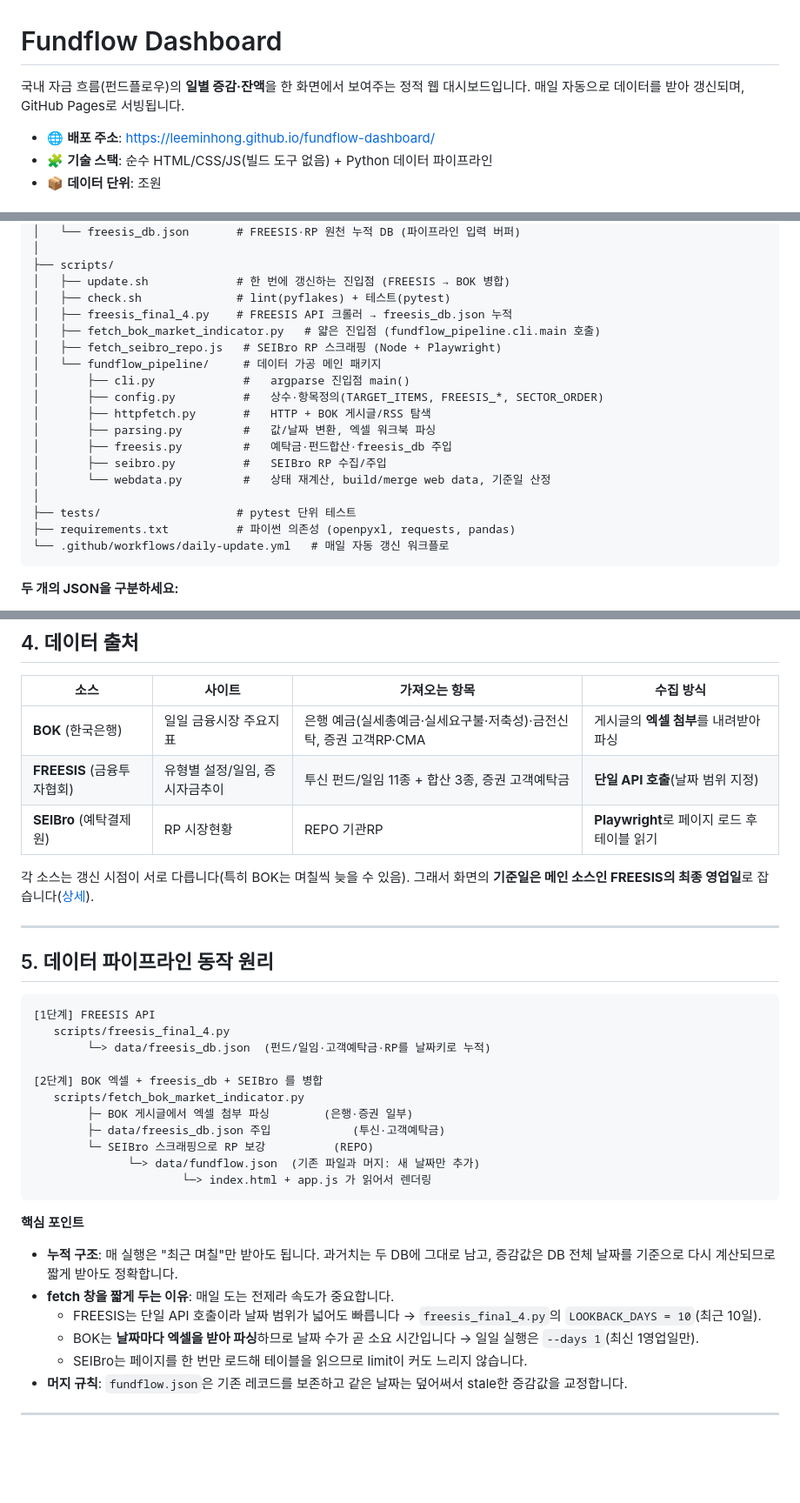
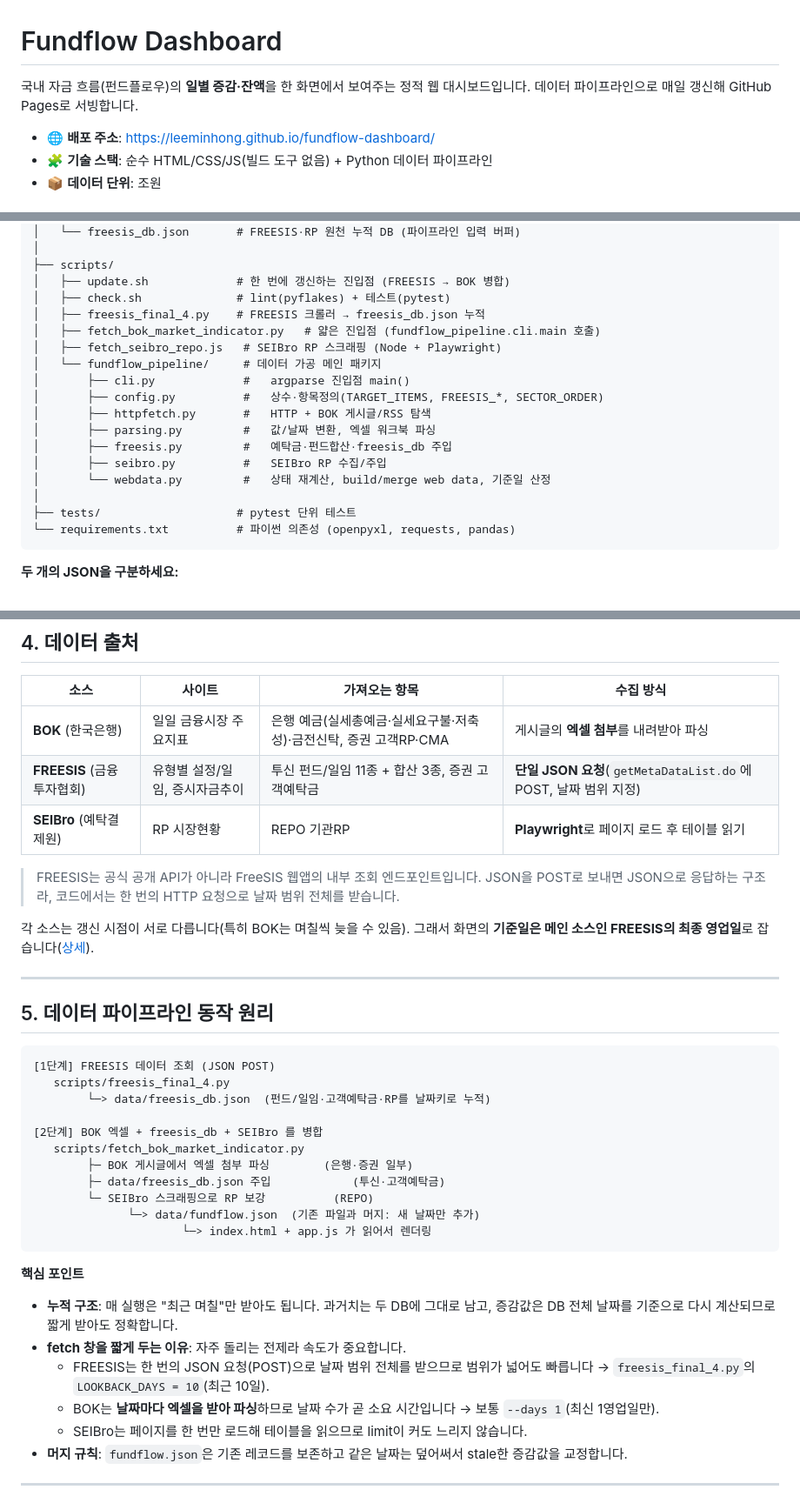
Before and after one commit to leeminhong/fundflow-dashboard, a Markdown page: README.md, 3 parts joined by grey strips. Shown at 87% size. Rendered like a GitHub page; blank space fills up the shorter version.

````diff
--- a/README.md
+++ b/README.md
@@ -1,6 +1,6 @@
 # Fundflow Dashboard
 
-국내 자금 흐름(펀드플로우)의 **일별 증감·잔액**을 한 화면에서 보여주는 정적 웹 대시보드입니다. 매일 자동으로 데이터를 받아 갱신되며, GitHub Pages로 서빙됩니다.
+국내 자금 흐름(펀드플로우)의 **일별 증감·잔액**을 한 화면에서 보여주는 정적 웹 대시보드입니다. 데이터 파이프라인으로 매일 갱신해 GitHub Pages로 서빙합니다.
 
 - 🌐 **배포 주소**: https://leeminhong.github.io/fundflow-dashboard/
 - 🧩 **기술 스택**: 순수 HTML/CSS/JS(빌드 도구 없음) + Python 데이터 파이프라인
@@ -71,7 +70,7 @@ fundflow-dashboard/
 ├── scripts/
 │   ├── update.sh             # 한 번에 갱신하는 진입점 (FREESIS → BOK 병합)
 │   ├── check.sh              # lint(pyflakes) + 테스트(pytest)
-│   ├── freesis_final_4.py    # FREESIS API 크롤러 → freesis_db.json 누적
+│   ├── freesis_final_4.py    # FREESIS 크롤러 → freesis_db.json 누적
 │   ├── fetch_bok_market_indicator.py   # 얇은 진입점 (fundflow_pipeline.cli.main 호출)
 │   ├── fetch_seibro_repo.js   # SEIBro RP 스크래핑 (Node + Playwright)
 │   └── fundflow_pipeline/     # 데이터 가공 메인 패키지
@@ -84,8 +83,7 @@ fundflow-dashboard/
 │       └── webdata.py         #   상태 재계산, build/merge web data, 기준일 산정
 │
 ├── tests/                    # pytest 단위 테스트
-├── requirements.txt          # 파이썬 의존성 (openpyxl, requests, pandas)
-└── .github/workflows/daily-update.yml   # 매일 자동 갱신 워크플로
+└── requirements.txt          # 파이썬 의존성 (openpyxl, requests, pandas)
 ```
 
 **두 개의 JSON을 구분하세요:**
@@ -102,8 +100,10 @@ fundflow-dashboard/
 | 소스 | 사이트 | 가져오는 항목 | 수집 방식 |
 |------|--------|---------------|-----------|
 | **BOK** (한국은행) | 일일 금융시장 주요지표 | 은행 예금(실세총예금·실세요구불·저축성)·금전신탁, 증권 고객RP·CMA | 게시글의 **엑셀 첨부**를 내려받아 파싱 |
-| **FREESIS** (금융투자협회) | 유형별 설정/일임, 증시자금추이 | 투신 펀드/일임 11종 + 합산 3종, 증권 고객예탁금 | **단일 API 호출**(날짜 범위 지정) |
+| **FREESIS** (금융투자협회) | 유형별 설정/일임, 증시자금추이 | 투신 펀드/일임 11종 + 합산 3종, 증권 고객예탁금 | **단일 JSON 요청**(`getMetaDataList.do`에 POST, 날짜 범위 지정) |
 | **SEIBro** (예탁결제원) | RP 시장현황 | REPO 기관RP | **Playwright**로 페이지 로드 후 테이블 읽기 |
+
+> FREESIS는 공식 공개 API가 아니라 FreeSIS 웹앱의 내부 조회 엔드포인트입니다. JSON을 POST로 보내면 JSON으로 응답하는 구조라, 코드에서는 한 번의 HTTP 요청으로 날짜 범위 전체를 받습니다.
 
 각 소스는 갱신 시점이 서로 다릅니다(특히 BOK는 며칠씩 늦을 수 있음). 그래서 화면의 **기준일은 메인 소스인 FREESIS의 최종 영업일**로 잡습니다([상세](#기준일은-어떻게-정해지나요)).
 
@@ -112,7 +112,7 @@ fundflow-dashboard/
 ## 5. 데이터 파이프라인 동작 원리
 
 ```
-[1단계] FREESIS API
+[1단계] FREESIS 데이터 조회 (JSON POST)
    scripts/freesis_final_4.py
         └─> data/freesis_db.json  (펀드/일임·고객예탁금·RP를 날짜키로 누적)
 
@@ -128,9 +128,9 @@ fundflow-dashboard/
 **핵심 포인트**
 
 - **누적 구조**: 매 실행은 "최근 며칠"만 받아도 됩니다. 과거치는 두 DB에 그대로 남고, 증감값은 DB 전체 날짜를 기준으로 다시 계산되므로 짧게 받아도 정확합니다.
-- **fetch 창을 짧게 두는 이유**: 매일 도는 전제라 속도가 중요합니다.
-  - FREESIS는 단일 API 호출이라 날짜 범위가 넓어도 빠릅니다 → `freesis_final_4.py`의 `LOOKBACK_DAYS = 10`(최근 10일).
-  - BOK는 **날짜마다 엑셀을 받아 파싱**하므로 날짜 수가 곧 소요 시간입니다 → 일일 실행은 `--days 1`(최신 1영업일만).
+- **fetch 창을 짧게 두는 이유**: 자주 돌리는 전제라 속도가 중요합니다.
+  - FREESIS는 한 번의 JSON 요청(POST)으로 날짜 범위 전체를 받으므로 범위가 넓어도 빠릅니다 → `freesis_final_4.py`의 `LOOKBACK_DAYS = 10`(최근 10일).
+  - BOK는 **날짜마다 엑셀을 받아 파싱**하므로 날짜 수가 곧 소요 시간입니다 → 보통 `--days 1`(최신 1영업일만).
   - SEIBro는 페이지를 한 번만 로드해 테이블을 읽으므로 limit이 커도 느리지 않습니다.
 - **머지 규칙**: `fundflow.json`은 기존 레코드를 보존하고 같은 날짜는 덮어써서 stale한 증감값을 교정합니다.
 
````
Also changed, not shown: other parts of README.md (+10 -45 lines).
